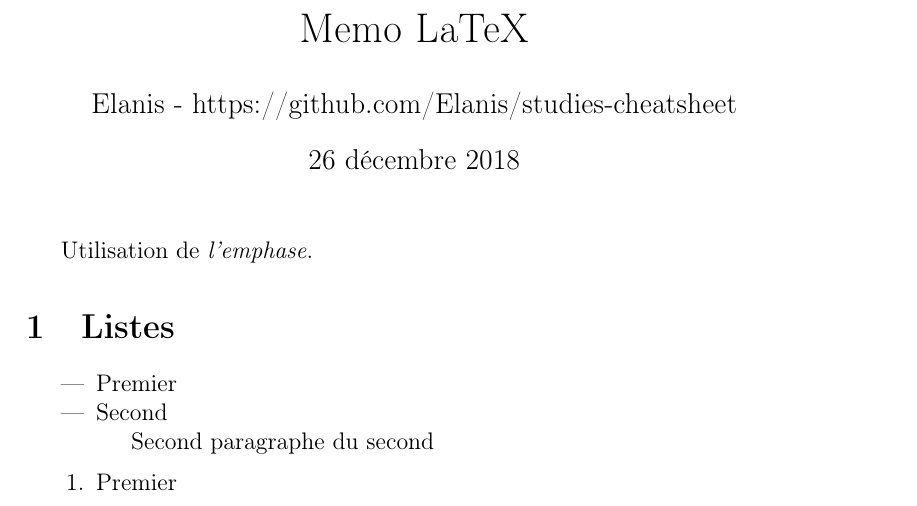
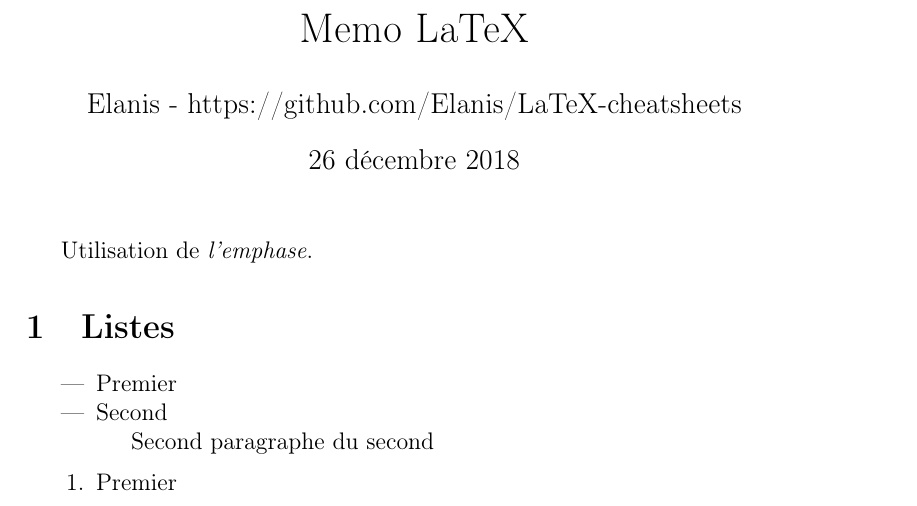
Before and after one commit to Elanis/LaTeX-cheatsheets, a LaTeX document (src/memo_latex.fr.tex): part of page 1 of 2, cut so that both start at the same text. Compiled offline with pdfLaTeX.

Commit message:
Updated latex memo (fr)

```diff
--- a/src/memo_latex.tex
+++ b/src/memo_latex.fr.tex
@@ -5,7 +5,7 @@
 \usepackage{amsmath}
 
 \title{Memo LaTeX}
-\author{Elanis - https://github.com/Elanis/studies-cheatsheet}
+\author{Elanis - https://github.com/Elanis/LaTeX-cheatsheets}
 
 \begin{document}
 	\maketitle
```
Also changed, not shown: docs/memo_latex.fr.pdf (added), docs/memo_latex.pdf (deleted).
